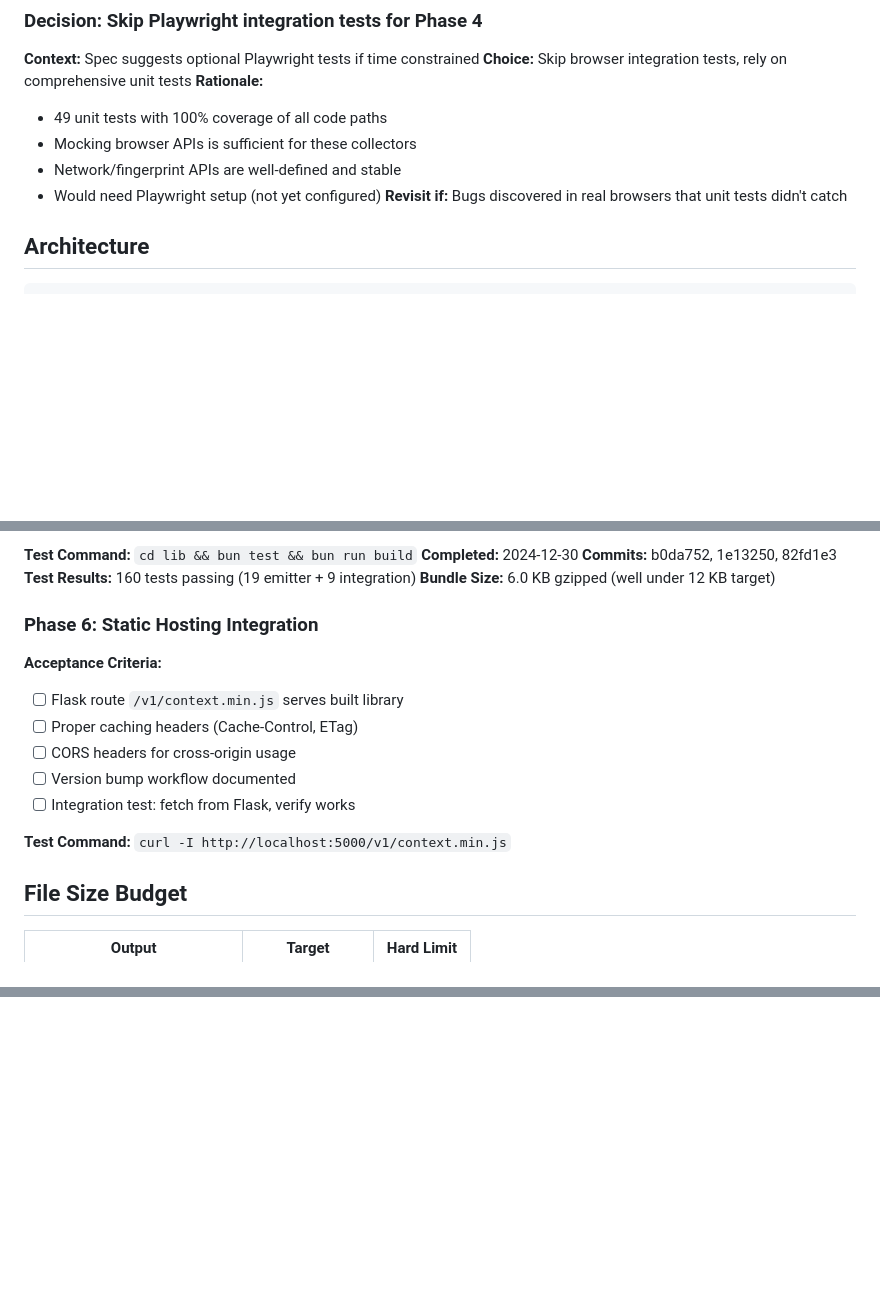
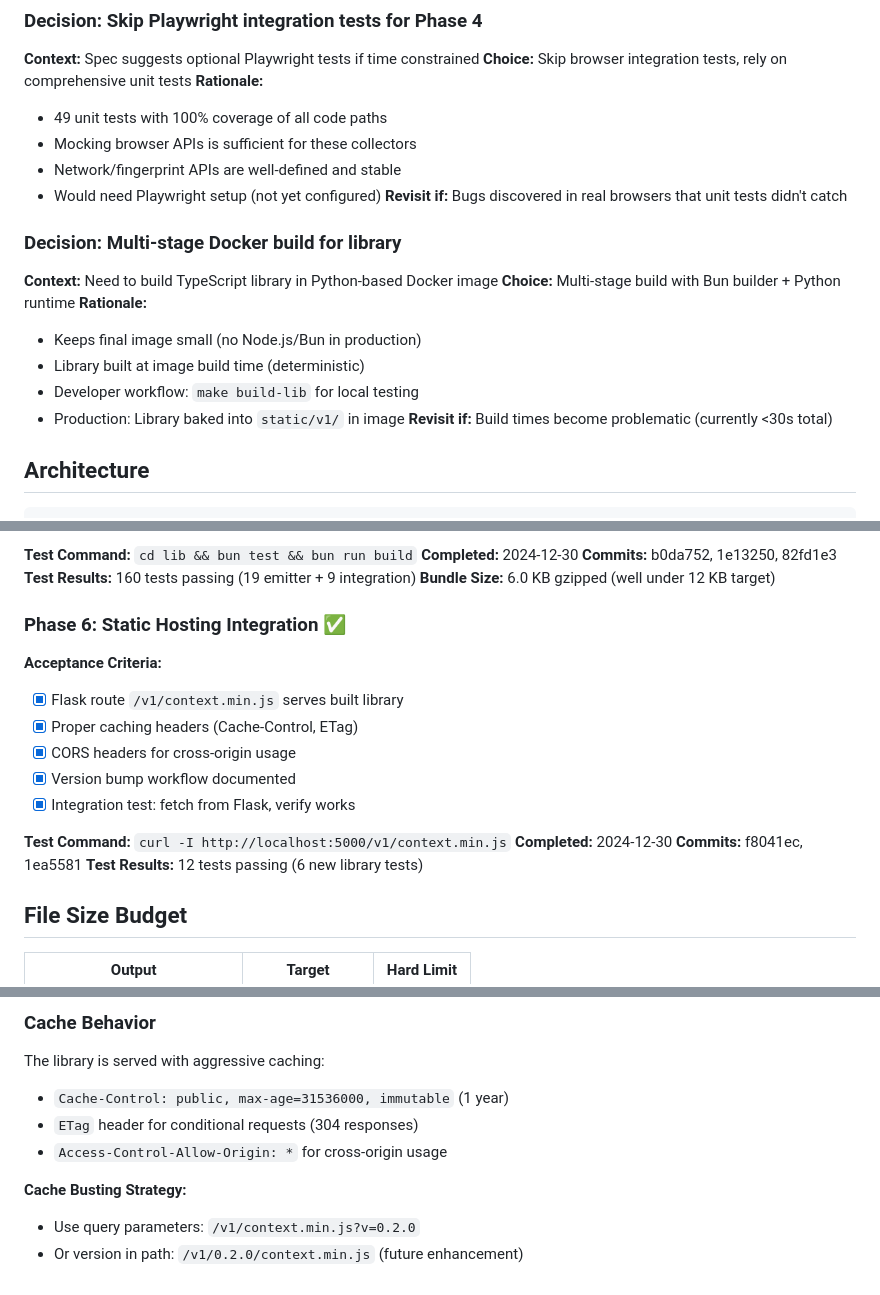
Before and after one commit to cipher982/collector, a Markdown page: docs/specs/visitor-context-library.md, 3 parts joined by grey strips. Drawn GitHub-style; blank space fills up the shorter version.

```diff
--- a/docs/specs/visitor-context-library.md
+++ b/docs/specs/visitor-context-library.md
@@ -49,6 +49,16 @@ Create a standalone, tree-shakeable JavaScript library for collecting browser/de
 - Network/fingerprint APIs are well-defined and stable
 - Would need Playwright setup (not yet configured)
 **Revisit if:** Bugs discovered in real browsers that unit tests didn't catch
+
+### Decision: Multi-stage Docker build for library
+**Context:** Need to build TypeScript library in Python-based Docker image
+**Choice:** Multi-stage build with Bun builder + Python runtime
+**Rationale:**
+- Keeps final image small (no Node.js/Bun in production)
+- Library built at image build time (deterministic)
+- Developer workflow: `make build-lib` for local testing
+- Production: Library baked into `static/v1/` in image
+**Revisit if:** Build times become problematic (currently <30s total)
 
 ## Architecture
 
@@ -343,15 +353,18 @@ interface GpuData {
 **Test Results:** 160 tests passing (19 emitter + 9 integration)
 **Bundle Size:** 6.0 KB gzipped (well under 12 KB target)
 
-### Phase 6: Static Hosting Integration
+### Phase 6: Static Hosting Integration ✅
 **Acceptance Criteria:**
-- [ ] Flask route `/v1/context.min.js` serves built library
-- [ ] Proper caching headers (Cache-Control, ETag)
-- [ ] CORS headers for cross-origin usage
-- [ ] Version bump workflow documented
-- [ ] Integration test: fetch from Flask, verify works
+- [x] Flask route `/v1/context.min.js` serves built library
+- [x] Proper caching headers (Cache-Control, ETag)
+- [x] CORS headers for cross-origin usage
+- [x] Version bump workflow documented
+- [x] Integration test: fetch from Flask, verify works
 
 **Test Command:** `curl -I http://localhost:5000/v1/context.min.js`
+**Completed:** 2024-12-30
+**Commits:** f8041ec, 1ea5581
+**Test Results:** 12 tests passing (6 new library tests)
 
 ## File Size Budget
 
@@ -394,0 +491,10 @@ Existing `static/script.js` (1655 lines) will be gradually deprecated:
+### Cache Behavior
+
+The library is served with aggressive caching:
+- `Cache-Control: public, max-age=31536000, immutable` (1 year)
+- `ETag` header for conditional requests (304 responses)
+- `Access-Control-Allow-Origin: *` for cross-origin usage
+
+**Cache Busting Strategy:**
+- Use query parameters: `/v1/context.min.js?v=0.2.0`
+- Or version in path: `/v1/0.2.0/context.min.js` (future enhancement)
```
Also changed, not shown: other parts of docs/specs/visitor-context-library.md (+84 -1 lines).
